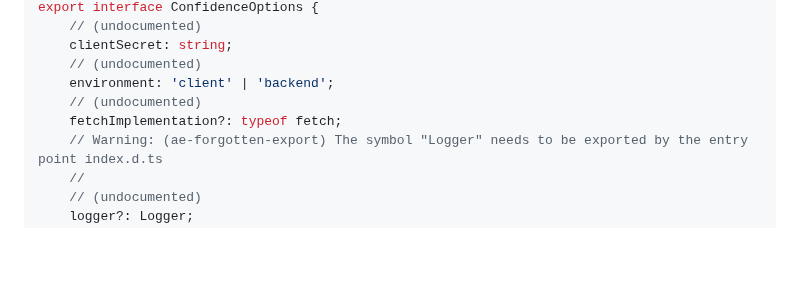
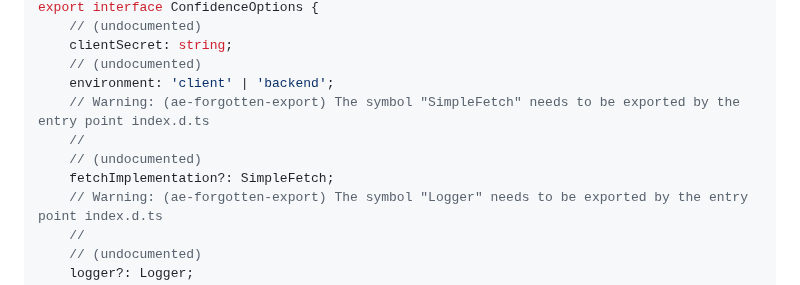
Before and after one commit to spotify/confidence-sdk-js, a Markdown page: api/sdk.api.md, the part around the change. GitHub-like rendering; blank space fills up the shorter version.

Commit message:
fixup! test: confidence integration test

```diff
--- a/api/sdk.api.md
+++ b/api/sdk.api.md
@@ -52,8 +52,10 @@ export interface ConfidenceOptions {
     clientSecret: string;
     // (undocumented)
     environment: 'client' | 'backend';
+    // Warning: (ae-forgotten-export) The symbol "SimpleFetch" needs to be exported by the entry point index.d.ts
+    //
     // (undocumented)
-    fetchImplementation?: typeof fetch;
+    fetchImplementation?: SimpleFetch;
     // Warning: (ae-forgotten-export) The symbol "Logger" needs to be exported by the entry point index.d.ts
     //
     // (undocumented)
```
